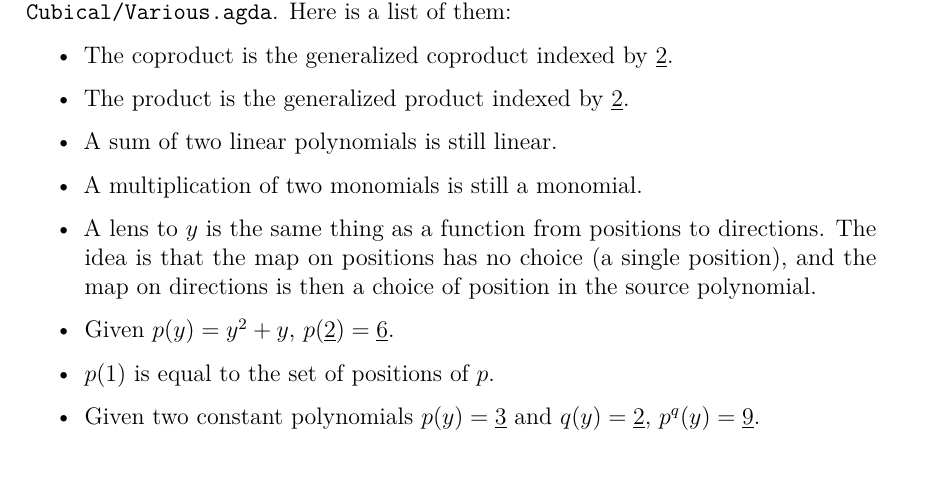
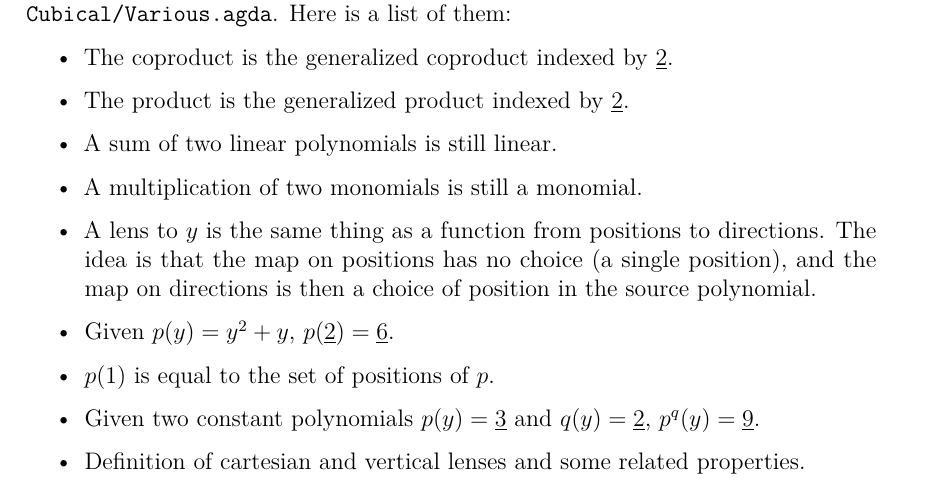
Before and after one commit to amuricys/polynomial-functors, a LaTeX thesis (thesis_text/Main.tex, which reads thesis_text/include/Theory.tex): part of page 49 of 116, cut so that both start at the same text. Compiled offline with pdfLaTeX.

Commit message:
Add note about cartesian and vertical lenses

```diff
--- a/thesis_text/include/Theory.tex
+++ b/thesis_text/include/Theory.tex
@@ -1626,4 +1626,5 @@ Other proofs of this kind are provided in the files \texttt{Cubical/Proofs.agda}
     \item Given $p(y) = y^2 + y$, $p(\underline{2}) = \underline{6}$.
     \item $p(1)$ is equal to the set of positions of $p$.
     \item Given two constant polynomials $p(y) = \underline{3}$ and $q(y) = \underline{2}$, $p^q(y) = \underline{9}$.
+    \item Definition of cartesian and vertical lenses and some related properties.
 \end{itemize}
```
